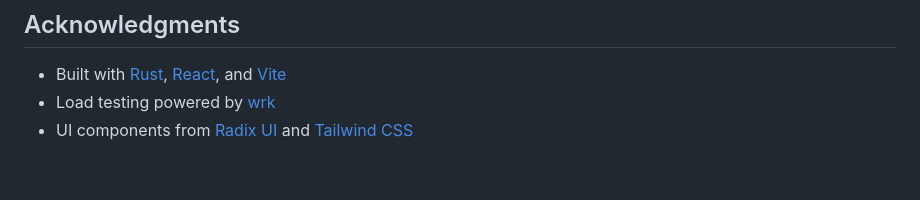
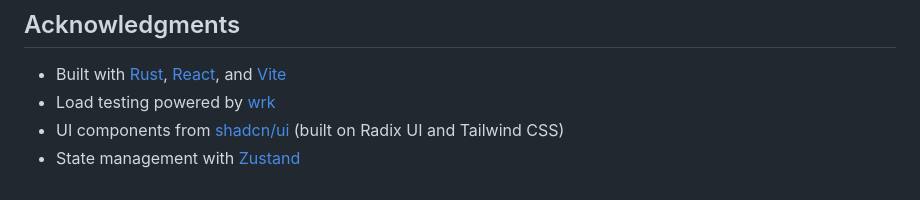
Before and after one commit to nogcio/web-framework-benchmark, a Markdown page: README.md, the part around the change. GitHub-like rendering.

Commit message:
docs: update UI component references and add state management details

```diff
--- a/README.md
+++ b/README.md
@@ -217,4 +217,5 @@ This project is licensed under the MIT License - see the [LICENSE](LICENSE) file
 
 - Built with [Rust](https://www.rust-lang.org/), [React](https://reactjs.org/), and [Vite](https://vitejs.dev/)
 - Load testing powered by [wrk](https://github.com/wg/wrk)
-- UI components from [Radix UI](https://www.radix-ui.com/) and [Tailwind CSS](https://tailwindcss.com/)
+- UI components from [shadcn/ui](https://ui.shadcn.com/) (built on Radix UI and Tailwind CSS)
+- State management with [Zustand](https://zustand-demo.pmnd.rs/)
```
